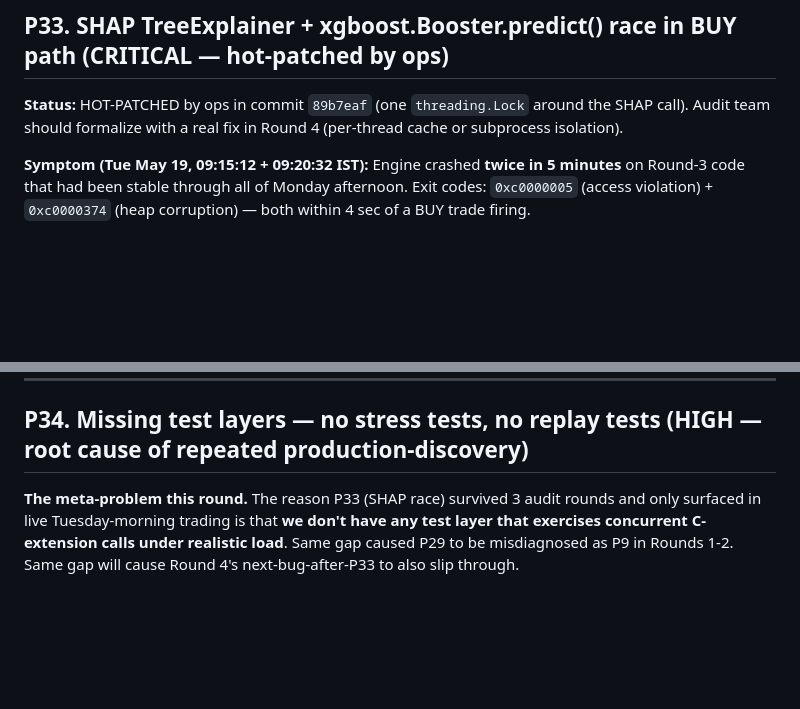
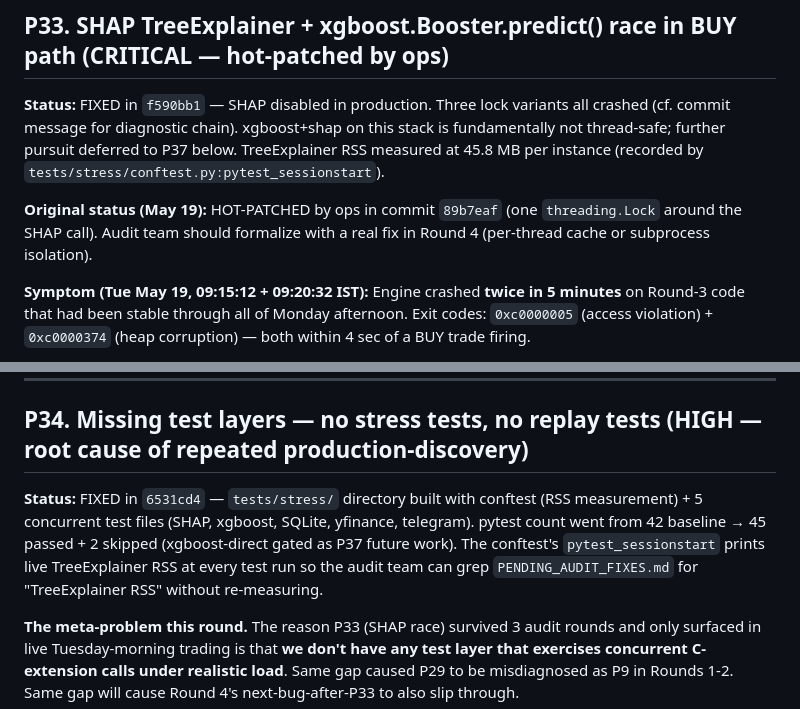
Before and after one commit to aditya2529/AI-Stock-Market-Analyzer, a Markdown page: PENDING_AUDIT_FIXES.md, 2 parts joined by grey strips. Rendered like a GitHub page; blank space fills up the shorter version.

```diff
--- a/PENDING_AUDIT_FIXES.md
+++ b/PENDING_AUDIT_FIXES.md
@@ -1582,7 +1582,9 @@ schtasks /Query /TN "NSE_Engine_Watchdog" /V /FO LIST
 
 ## P33. SHAP TreeExplainer + xgboost.Booster.predict() race in BUY path (CRITICAL — hot-patched by ops)
 
-**Status:** HOT-PATCHED by ops in commit `89b7eaf` (one `threading.Lock` around the SHAP call). Audit team should formalize with a real fix in Round 4 (per-thread cache or subprocess isolation).
+**Status:** FIXED in `f590bb1` — SHAP disabled in production. Three lock variants all crashed (cf. commit message for diagnostic chain). xgboost+shap on this stack is fundamentally not thread-safe; further pursuit deferred to P37 below. TreeExplainer RSS measured at 45.8 MB per instance (recorded by `tests/stress/conftest.py:pytest_sessionstart`).
+
+**Original status (May 19):** HOT-PATCHED by ops in commit `89b7eaf` (one `threading.Lock` around the SHAP call). Audit team should formalize with a real fix in Round 4 (per-thread cache or subprocess isolation).
 
 **Symptom (Tue May 19, 09:15:12 + 09:20:32 IST):** Engine crashed **twice in 5 minutes** on Round-3 code that had been stable through all of Monday afternoon. Exit codes: `0xc0000005` (access violation) + `0xc0000374` (heap corruption) — both within 4 sec of a BUY trade firing.
 
@@ -1679,6 +1681,8 @@ Test must FAIL on parent of `89b7eaf` (no lock) and PASS on `89b7eaf` (with lock
 
 ## P34. Missing test layers — no stress tests, no replay tests (HIGH — root cause of repeated production-discovery)
 
+**Status:** FIXED in `6531cd4` — `tests/stress/` directory built with conftest (RSS measurement) + 5 concurrent test files (SHAP, xgboost, SQLite, yfinance, telegram). pytest count went from 42 baseline → 45 passed + 2 skipped (xgboost-direct gated as P37 future work). The conftest's `pytest_sessionstart` prints live TreeExplainer RSS at every test run so the audit team can grep `PENDING_AUDIT_FIXES.md` for "TreeExplainer RSS" without re-measuring.
+
 **The meta-problem this round.** The reason P33 (SHAP race) survived 3 audit rounds and only surfaced in live Tuesday-morning trading is that **we don't have any test layer that exercises concurrent C-extension calls under realistic load**. Same gap caused P29 to be misdiagnosed as P9 in Rounds 1-2. Same gap will cause Round 4's next-bug-after-P33 to also slip through.
 
 The 42 existing tests in `tests/` are all sequential unit tests. They check "does this function return the right value?" — not "does this function survive 8 workers calling it simultaneously 100 times in a row?"
```
Also changed, not shown: other parts of PENDING_AUDIT_FIXES.md (+33 -0 lines).
